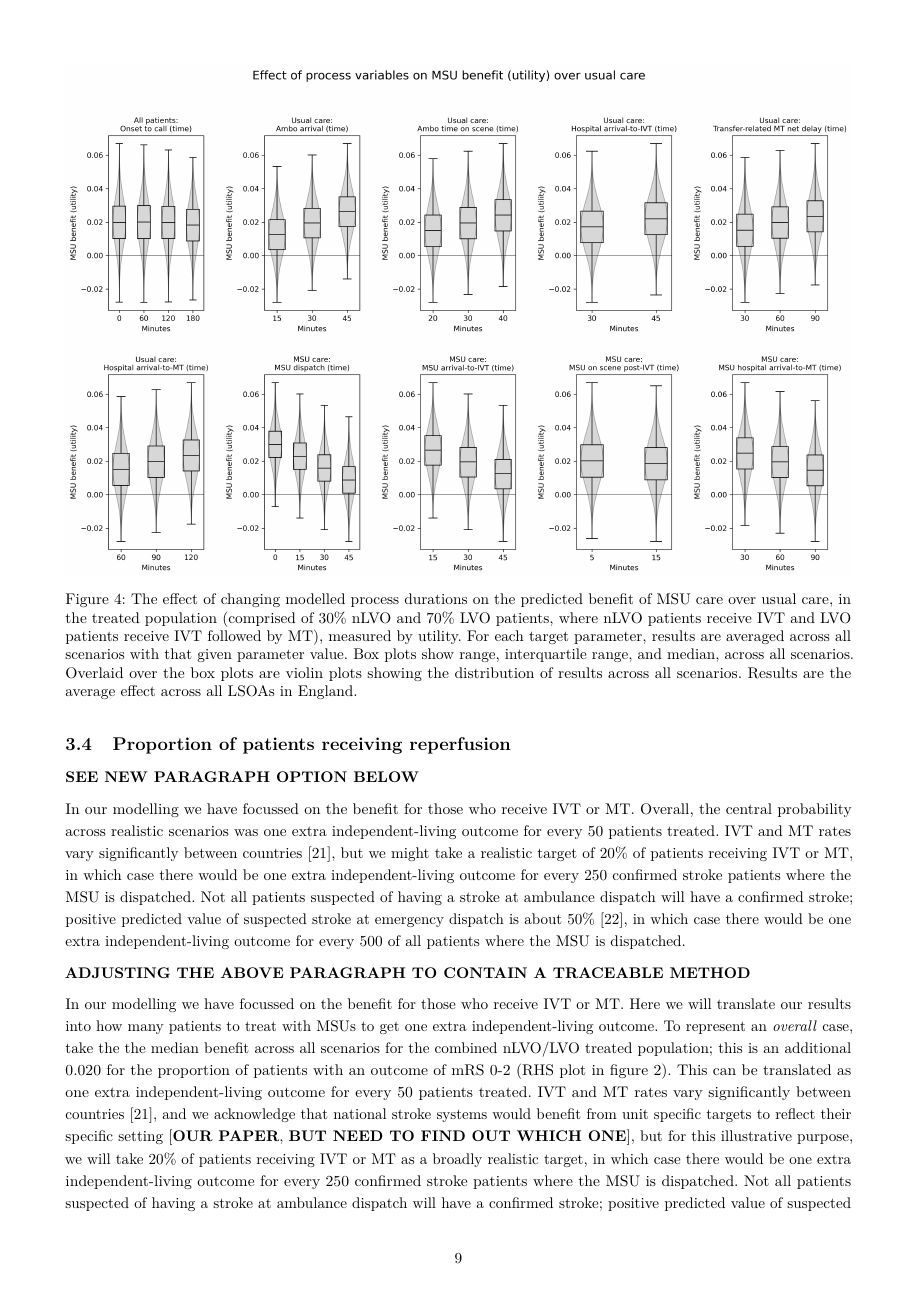
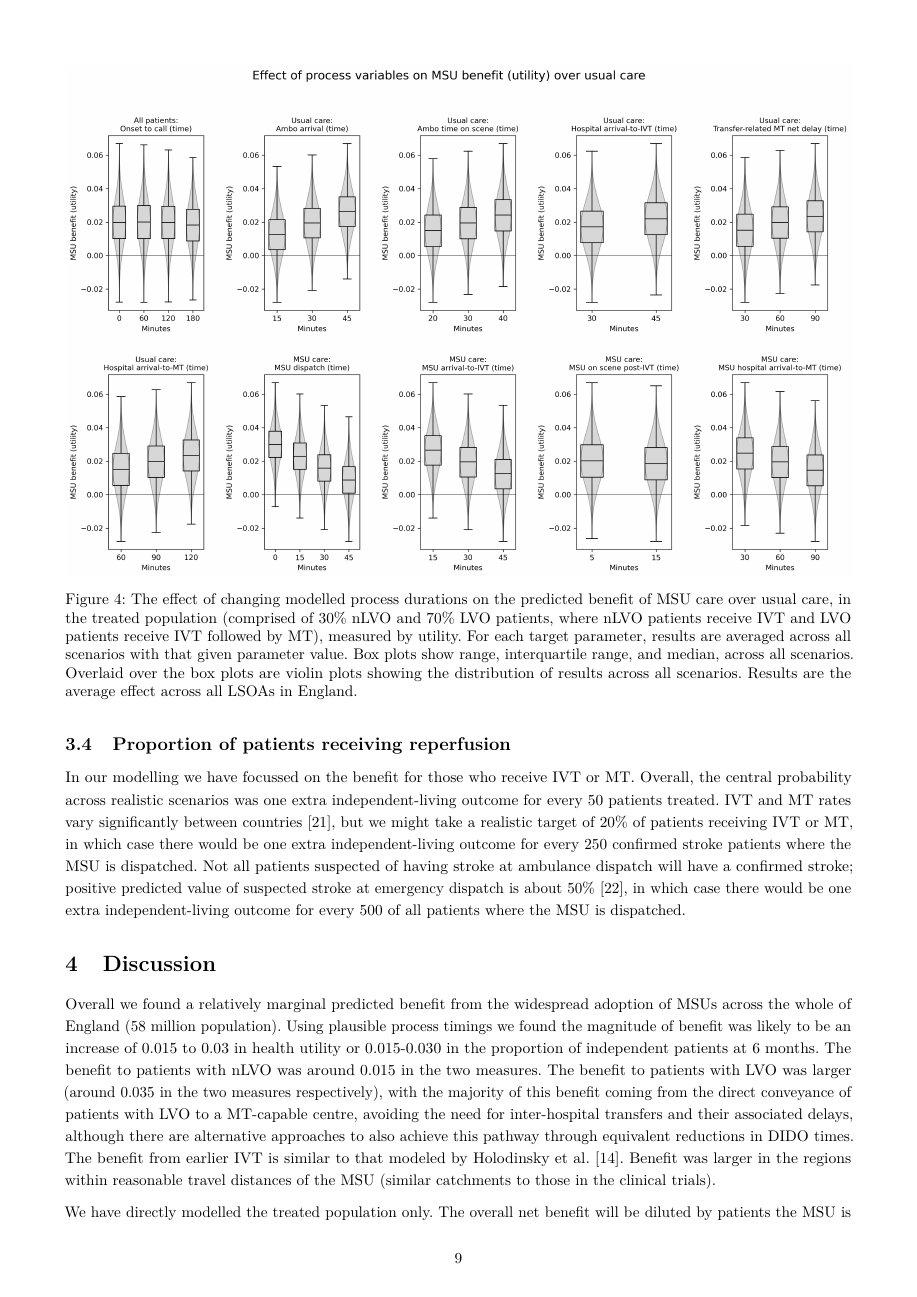
Before and after one commit to MichaelAllen1966/overleaf_mobile_stroke_unit_paper, a LaTeX document (main.tex, which reads sections/5_results.tex): page 9 of 21. Compiled offline with pdfLaTeX.

Commit message:
Updates from Overleaf

```diff
--- a/sections/5_results.tex
+++ b/sections/5_results.tex
@@ -85,10 +85,4 @@ A greedy algorithm was used to select MSU base locations (where MSU base locatio
 
 \subsection{Proportion of patients receiving reperfusion}
 
-\textbf{SEE NEW PARAGRAPH OPTION BELOW}
-
-In our modelling we have focussed on the benefit for those who receive IVT or MT. Overall, the central probability across realistic scenarios was one extra independent-living outcome for every 50 patients treated. IVT and MT rates vary significantly between countries \cite{kim_global_2024}, but we might take a realistic target of 20\% of patients receiving IVT or MT, in which case there would be one extra independent-living outcome for every 250 confirmed stroke patients where the MSU is dispatched. Not all patients suspected of having a stroke at ambulance dispatch will have a confirmed stroke; positive predicted value of suspected stroke at emergency dispatch is about 50\% \cite{wenstrup_emergency_2024}, in which case there would be one extra independent-living outcome for every 500 of all patients where the MSU is dispatched.
-
-\textbf{ADJUSTING THE ABOVE PARAGRAPH TO CONTAIN A TRACEABLE METHOD}
-
-In our modelling we have focussed on the benefit for those who receive IVT or MT. Here we will translate our results into how many patients to treat with MSUs to get one extra independent-living outcome. To represent an \emph{overall} case, take the the median benefit across all scenarios for the combined nLVO/LVO treated population; this is an additional 0.020 for the proportion of patients with an outcome of mRS 0-2 (RHS plot in figure \ref{fig:scenarios_overview}). This can be translated as one extra independent-living outcome for every 50 patients treated. IVT and MT rates vary significantly between countries \cite{kim_global_2024}, and we acknowledge that national stroke systems would benefit from unit specific targets to reflect their specific setting \cite{OUR PAPER, BUT NEED TO FIND OUT WHICH ONE}, but for this illustrative purpose, we will take 20\% of patients receiving IVT or MT as a broadly realistic target, in which case there would be one extra independent-living outcome for every 250 confirmed stroke patients where the MSU is dispatched. Not all patients suspected of having a stroke at ambulance dispatch will have a confirmed stroke; positive predicted value of suspected stroke at emergency dispatch is about 50\% \cite{wenstrup_emergency_2024}, in which case there would be one extra independent-living outcome for every 500 of all patients where the MSU is dispatched.
+In our modelling we have focussed on the benefit for those who receive IVT or MT. Overall, the central probability across realistic scenarios was one extra independent-living outcome for every 50 patients treated. IVT and MT rates vary significantly between countries \cite{kim_global_2024}, but we might take a realistic target of 20\% of patients receiving IVT or MT, in which case there would be one extra independent-living outcome for every 250 confirmed stroke patients where the MSU is dispatched. Not all patients suspected of having stroke at ambulance dispatch will have a confirmed stroke; positive predicted value of suspected stroke at emergency dispatch is about 50\% \cite{wenstrup_emergency_2024}, in which case there would be one extra independent-living outcome for every 500 of all patients where the MSU is dispatched.
```
Also changed, not shown: images/histograms.png, images/msu_advantages_greedy.png, sections/5_results.tex (2 more changed lines).
